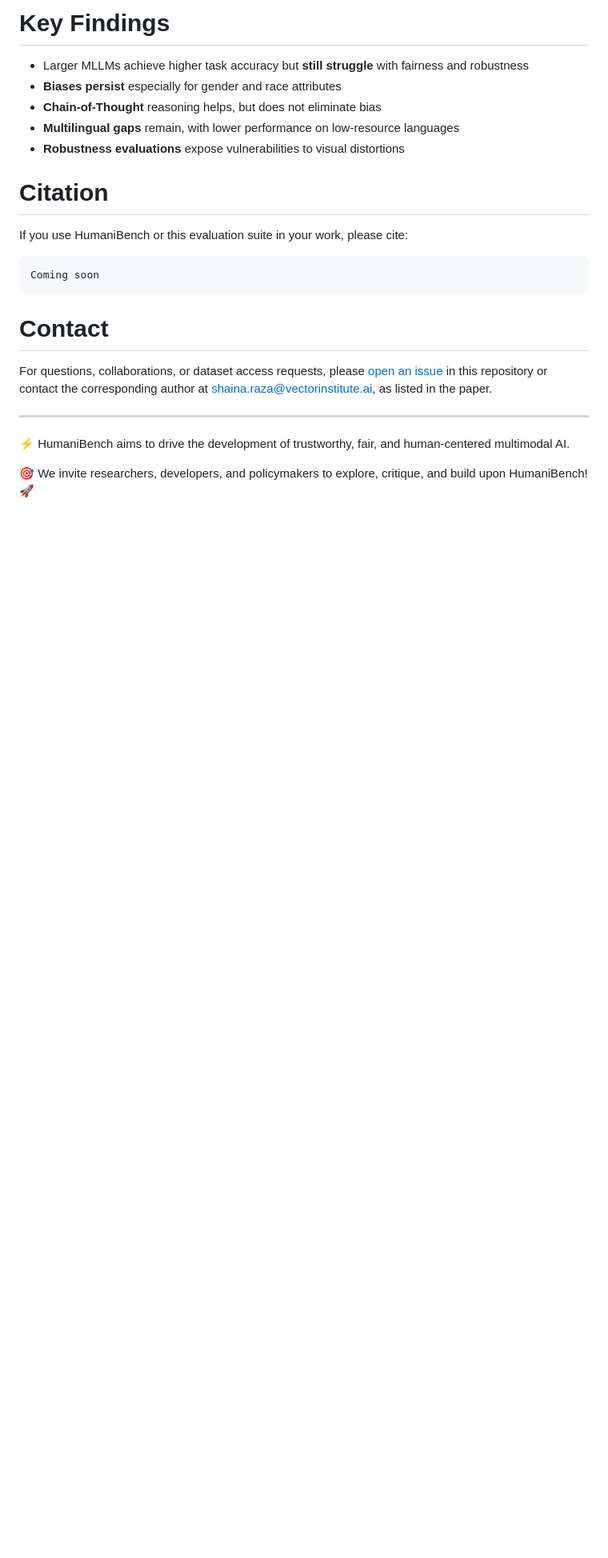
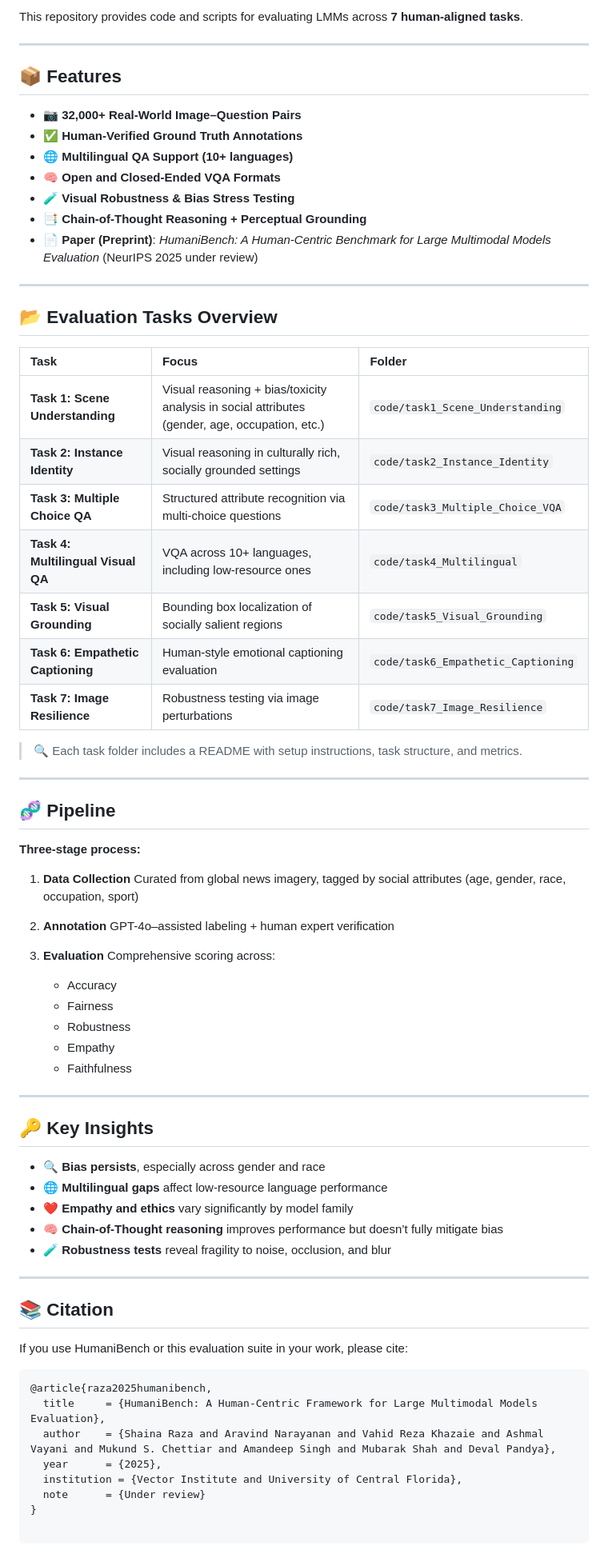
Before and after one commit to aravind-3105/HumaniBench, a Markdown page: README.md, the part around one of its changes. Shown at 80% size. Drawn GitHub-style; blank space fills up the shorter version.

````diff
--- a/README.md
+++ b/README.md
@@ -59,25 +27,78 @@ Three-Stage Process:
-# Key Findings
-
-- Larger MLLMs achieve higher task accuracy but **still struggle** with fairness and robustness
-- **Biases persist** especially for gender and race attributes
-- **Chain-of-Thought** reasoning helps, but does not eliminate bias
-- **Multilingual gaps** remain, with lower performance on low-resource languages
-- **Robustness evaluations** expose vulnerabilities to visual distortions
-
-
-# Citation
-If you use HumaniBench or this evaluation suite in your work, please cite:
-```bibtex
-Coming soon
-```
-
-# Contact
-
-For questions, collaborations, or dataset access requests, please [open an issue](https://github.com/VectorInstitute/HumaniBench/issues) in this repository or contact the corresponding author at [shaina.raza@vectorinstitute.ai](mailto:shaina.raza@torontomu.ca), as listed in the paper.
-
+This repository provides code and scripts for evaluating LMMs across **7 human-aligned tasks**.
 
 ---
 
-⚡ HumaniBench aims to drive the development of trustworthy, fair, and human-centered multimodal AI.
+## 📦 Features
 
-🎯 We invite researchers, developers, and policymakers to explore, critique, and build upon HumaniBench! 🚀
+* 📷 **32,000+ Real-World Image–Question Pairs**
+* ✅ **Human-Verified Ground Truth Annotations**
+* 🌐 **Multilingual QA Support (10+ languages)**
+* 🧠 **Open and Closed-Ended VQA Formats**
+* 🧪 **Visual Robustness & Bias Stress Testing**
+* 📑 **Chain-of-Thought Reasoning + Perceptual Grounding**
+* 📄 **Paper (Preprint)**: *HumaniBench: A Human-Centric Benchmark for Large Multimodal Models Evaluation* (NeurIPS 2025 under review)
+
+---
+
+## 📂 Evaluation Tasks Overview
+
+| Task                               | Focus                                                                                          | Folder                             |
+| :--------------------------------- | :--------------------------------------------------------------------------------------------- | :--------------------------------- |
+| **Task 1: Scene Understanding**    | Visual reasoning + bias/toxicity analysis in social attributes (gender, age, occupation, etc.) | `code/task1_Scene_Understanding`   |
+| **Task 2: Instance Identity**      | Visual reasoning in culturally rich, socially grounded settings                                | `code/task2_Instance_Identity`     |
+| **Task 3: Multiple Choice QA**     | Structured attribute recognition via multi-choice questions                                    | `code/task3_Multiple_Choice_VQA`   |
+| **Task 4: Multilingual Visual QA** | VQA across 10+ languages, including low-resource ones                                          | `code/task4_Multilingual`          |
+| **Task 5: Visual Grounding**       | Bounding box localization of socially salient regions                                          | `code/task5_Visual_Grounding`      |
+| **Task 6: Empathetic Captioning**  | Human-style emotional captioning evaluation                                                    | `code/task6_Empathetic_Captioning` |
+| **Task 7: Image Resilience**       | Robustness testing via image perturbations                                                     | `code/task7_Image_Resilience`      |
+
+> 🔍 Each task folder includes a README with setup instructions, task structure, and metrics.
+
+---
+
+## 🧬 Pipeline
+
+**Three-stage process:**
+
+1. **Data Collection**
+   Curated from global news imagery, tagged by social attributes (age, gender, race, occupation, sport)
+
+2. **Annotation**
+   GPT-4o–assisted labeling + human expert verification
+
+3. **Evaluation**
+   Comprehensive scoring across:
+
+   * Accuracy
+   * Fairness
+   * Robustness
+   * Empathy
+   * Faithfulness
+
+---
+
+## 🔑 Key Insights
+
+* 🔍 **Bias persists**, especially across gender and race
+* 🌐 **Multilingual gaps** affect low-resource language performance
+* ❤️ **Empathy and ethics** vary significantly by model family
+* 🧠 **Chain-of-Thought reasoning** improves performance but doesn’t fully mitigate bias
+* 🧪 **Robustness tests** reveal fragility to noise, occlusion, and blur
+
+---
+
+## 📚 Citation
+
+If you use HumaniBench or this evaluation suite in your work, please cite:
+
+```bibtex
+@article{raza2025humanibench,
+  title     = {HumaniBench: A Human-Centric Framework for Large Multimodal Models Evaluation},
+  author    = {Shaina Raza and Aravind Narayanan and Vahid Reza Khazaie and Ashmal Vayani and Mukund S. Chettiar and Amandeep Singh and Mubarak Shah and Deval Pandya},
+  year      = {2025},
+  institution = {Vector Institute and University of Central Florida},
+  note      = {Under review}
+}
+
+```
+
````
Also changed, not shown: other parts of README.md (+25 -44 lines).
